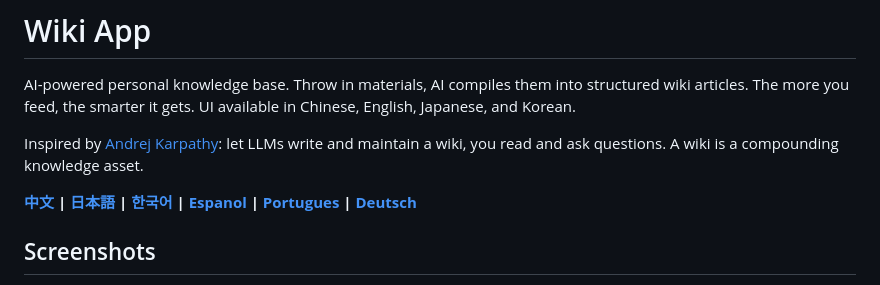
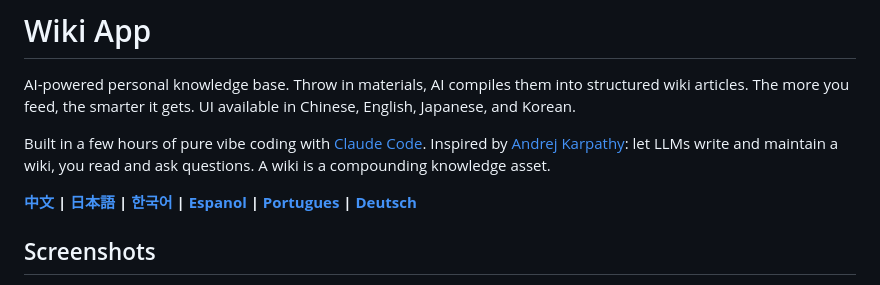
Before and after one commit to gongty/pith, a Markdown page: README.md, the part around the change. GitHub-like rendering.

Commit message:
docs: README 补充 vibe coding 说明

```diff
--- a/README.md
+++ b/README.md
@@ -2,7 +2,7 @@
 
 AI-powered personal knowledge base. Throw in materials, AI compiles them into structured wiki articles. The more you feed, the smarter it gets. UI available in Chinese, English, Japanese, and Korean.
 
-Inspired by [Andrej Karpathy](https://x.com/karpathy): let LLMs write and maintain a wiki, you read and ask questions. A wiki is a compounding knowledge asset.
+Built in a few hours of pure vibe coding with [Claude Code](https://claude.ai/code). Inspired by [Andrej Karpathy](https://x.com/karpathy): let LLMs write and maintain a wiki, you read and ask questions. A wiki is a compounding knowledge asset.
 
 **[中文](docs/README.zh.md) | [日本語](docs/README.ja.md) | [한국어](docs/README.ko.md) | [Espanol](docs/README.es.md) | [Portugues](docs/README.pt.md) | [Deutsch](docs/README.de.md)**
 
```
